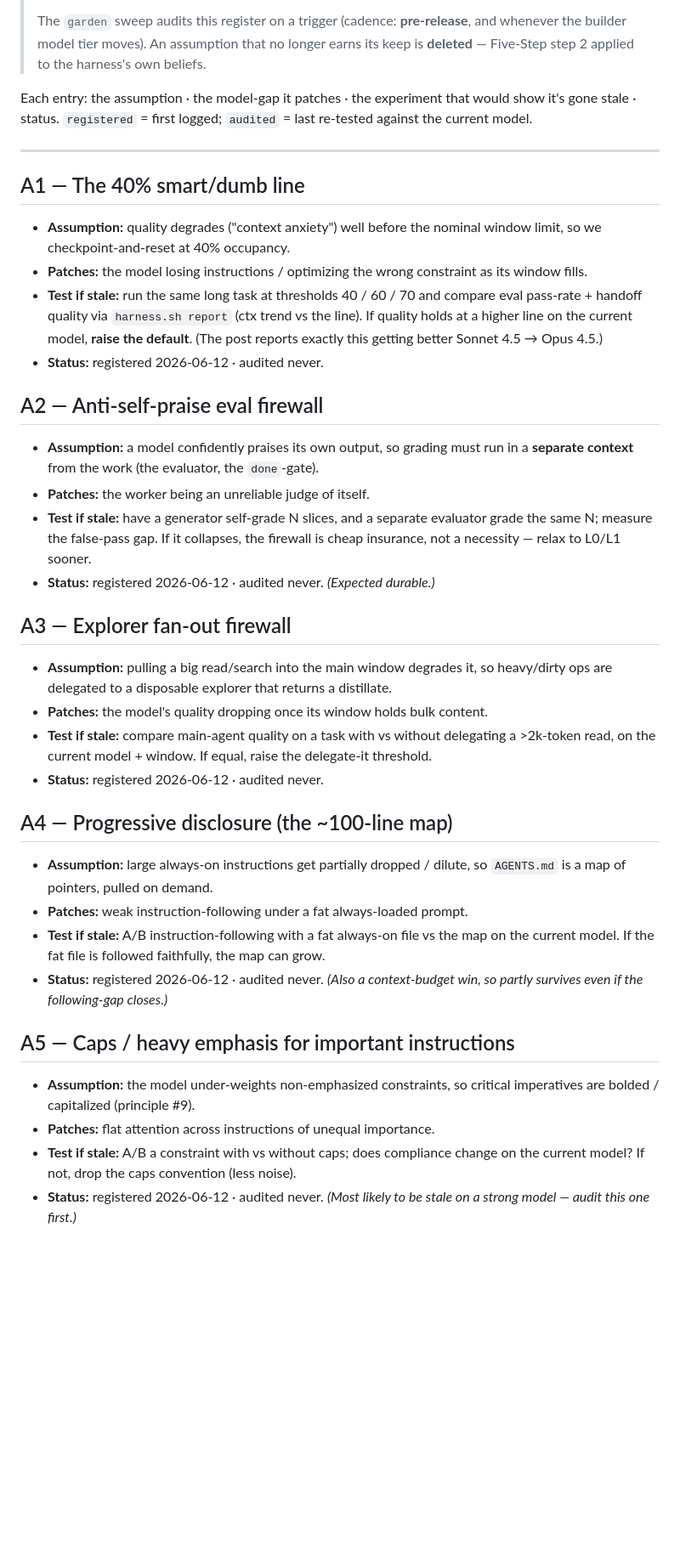
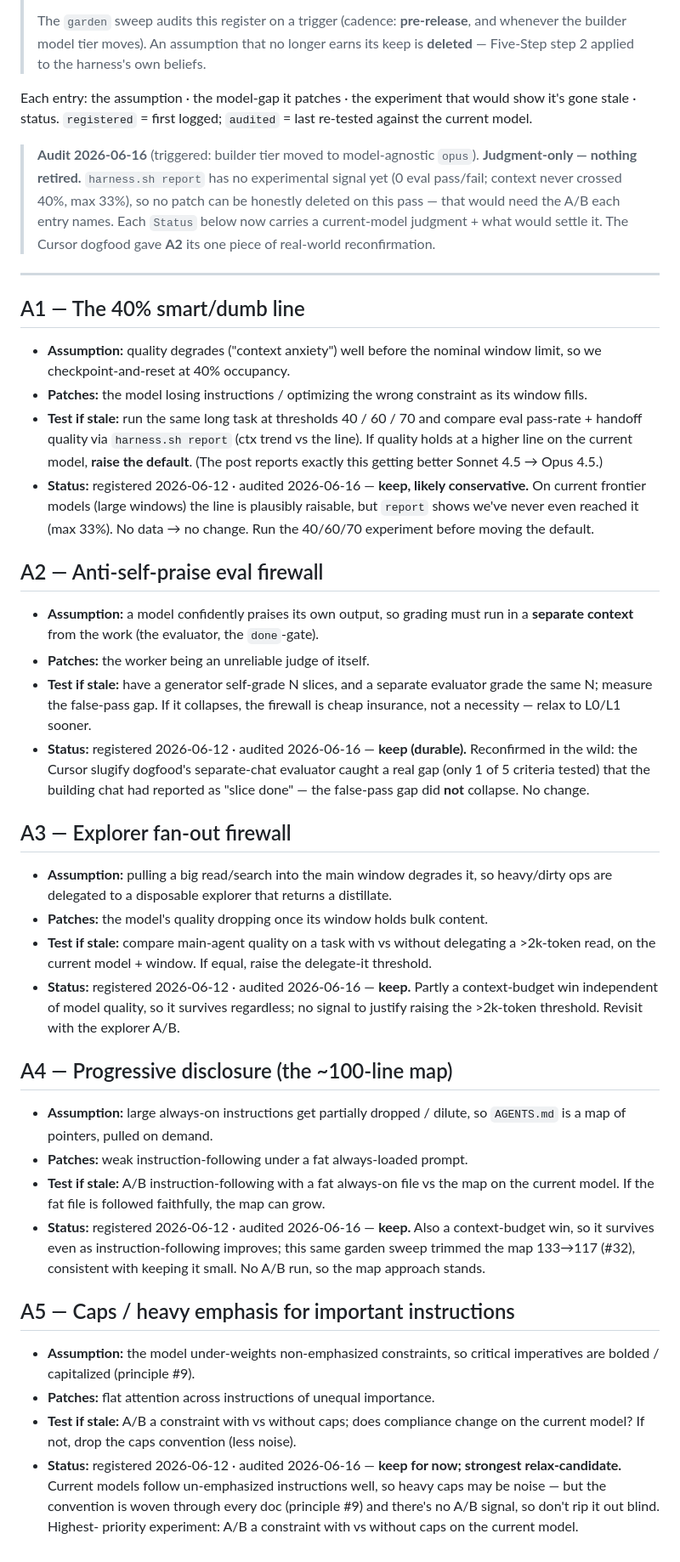
Before and after one commit to harness-mini/harness-mini, a Markdown page: docs/assumptions.md, the part around the change. Shown at 85% size. Drawn GitHub-style; blank space fills up the shorter version.

Commit message:
garden: audit the assumption register (A1–A5), retire nothing
Garden sweep step 6, triggered by the builder tier moving to model-agnostic
opus. harness.sh report has no experimental signal yet (0 eval pass/fail;
context never crossed 40%, max 33%), so no patch can be honestly deleted — that
needs the A/B each entry names. Retiring a load-bearing mechanism on a hunch
would violate the harness's own evidence-first ethos.

So: judgment pass only. Stamp each A1–A5 `audited 2026-06-16` with a current-
model verdict + what would settle it. All kept:
- A2 reconfirmed in the wild — the Cursor dogfood's separate-chat evaluator
  caught a gap the building chat called "done" (false-pass gap did not collapse).
- A1 (40% line) and A5 (caps/emphasis) flagged as the relax-candidates once
  there's signal; A5 is the highest-priority experiment.

Co-Authored-By: Claude Opus 4.8 <noreply@anthropic.com>

```diff
--- a/docs/assumptions.md
+++ b/docs/assumptions.md
@@ -13,6 +13,13 @@ Each entry: the assumption · the model-gap it patches · the experiment that wo
 show it's gone stale · status. `registered` = first logged; `audited` = last
 re-tested against the current model.
 
+> **Audit 2026-06-16** (triggered: builder tier moved to model-agnostic `opus`).
+> **Judgment-only — nothing retired.** `harness.sh report` has no experimental
+> signal yet (0 eval pass/fail; context never crossed 40%, max 33%), so no patch
+> can be honestly deleted on this pass — that would need the A/B each entry names.
+> Each `Status` below now carries a current-model judgment + what would settle it.
+> The Cursor dogfood gave **A2** its one piece of real-world reconfirmation.
+
 ---
 
 ## A1 — The 40% smart/dumb line
@@ -24,7 +31,10 @@ re-tested against the current model.
   eval pass-rate + handoff quality via `harness.sh report` (ctx trend vs the line).
   If quality holds at a higher line on the current model, **raise the default**.
   (The post reports exactly this getting better Sonnet 4.5 → Opus 4.5.)
-- **Status:** registered 2026-06-12 · audited never.
+- **Status:** registered 2026-06-12 · audited 2026-06-16 — **keep, likely
+  conservative.** On current frontier models (large windows) the line is
+  plausibly raisable, but `report` shows we've never even reached it (max 33%).
+  No data → no change. Run the 40/60/70 experiment before moving the default.
 
 ## A2 — Anti-self-praise eval firewall
 - **Assumption:** a model confidently praises its own output, so grading must run
@@ -33,7 +43,10 @@ re-tested against the current model.
 - **Test if stale:** have a generator self-grade N slices, and a separate evaluator
   grade the same N; measure the false-pass gap. If it collapses, the firewall is
   cheap insurance, not a necessity — relax to L0/L1 sooner.
-- **Status:** registered 2026-06-12 · audited never. *(Expected durable.)*
+- **Status:** registered 2026-06-12 · audited 2026-06-16 — **keep (durable).**
+  Reconfirmed in the wild: the Cursor slugify dogfood's separate-chat evaluator
+  caught a real gap (only 1 of 5 criteria tested) that the building chat had
+  reported as "slice done" — the false-pass gap did **not** collapse. No change.
 
 ## A3 — Explorer fan-out firewall
 - **Assumption:** pulling a big read/search into the main window degrades it, so
@@ -42,7 +55,9 @@ re-tested against the current model.
 - **Test if stale:** compare main-agent quality on a task with vs without
   delegating a >2k-token read, on the current model + window. If equal, raise the
   delegate-it threshold.
-- **Status:** registered 2026-06-12 · audited never.
+- **Status:** registered 2026-06-12 · audited 2026-06-16 — **keep.** Partly a
+  context-budget win independent of model quality, so it survives regardless; no
+  signal to justify raising the >2k-token threshold. Revisit with the explorer A/B.
 
 ## A4 — Progressive disclosure (the ~100-line map)
 - **Assumption:** large always-on instructions get partially dropped / dilute, so
@@ -50,8 +65,10 @@ re-tested against the current model.
 - **Patches:** weak instruction-following under a fat always-loaded prompt.
 - **Test if stale:** A/B instruction-following with a fat always-on file vs the map
   on the current model. If the fat file is followed faithfully, the map can grow.
-- **Status:** registered 2026-06-12 · audited never. *(Also a context-budget win,
-  so partly survives even if the following-gap closes.)*
+- **Status:** registered 2026-06-12 · audited 2026-06-16 — **keep.** Also a
+  context-budget win, so it survives even as instruction-following improves; this
+  same garden sweep trimmed the map 133→117 (#32), consistent with keeping it
+  small. No A/B run, so the map approach stands.
 
 ## A5 — Caps / heavy emphasis for important instructions
 - **Assumption:** the model under-weights non-emphasized constraints, so critical
@@ -59,5 +76,8 @@ re-tested against the current model.
 - **Patches:** flat attention across instructions of unequal importance.
 - **Test if stale:** A/B a constraint with vs without caps; does compliance change
   on the current model? If not, drop the caps convention (less noise).
-- **Status:** registered 2026-06-12 · audited never. *(Most likely to be stale on
-  a strong model — audit this one first.)*
+- **Status:** registered 2026-06-12 · audited 2026-06-16 — **keep for now;
+  strongest relax-candidate.** Current models follow un-emphasized instructions
+  well, so heavy caps may be noise — but the convention is woven through every doc
+  (principle #9) and there's no A/B signal, so don't rip it out blind. Highest-
+  priority experiment: A/B a constraint with vs without caps on the current model.
```
